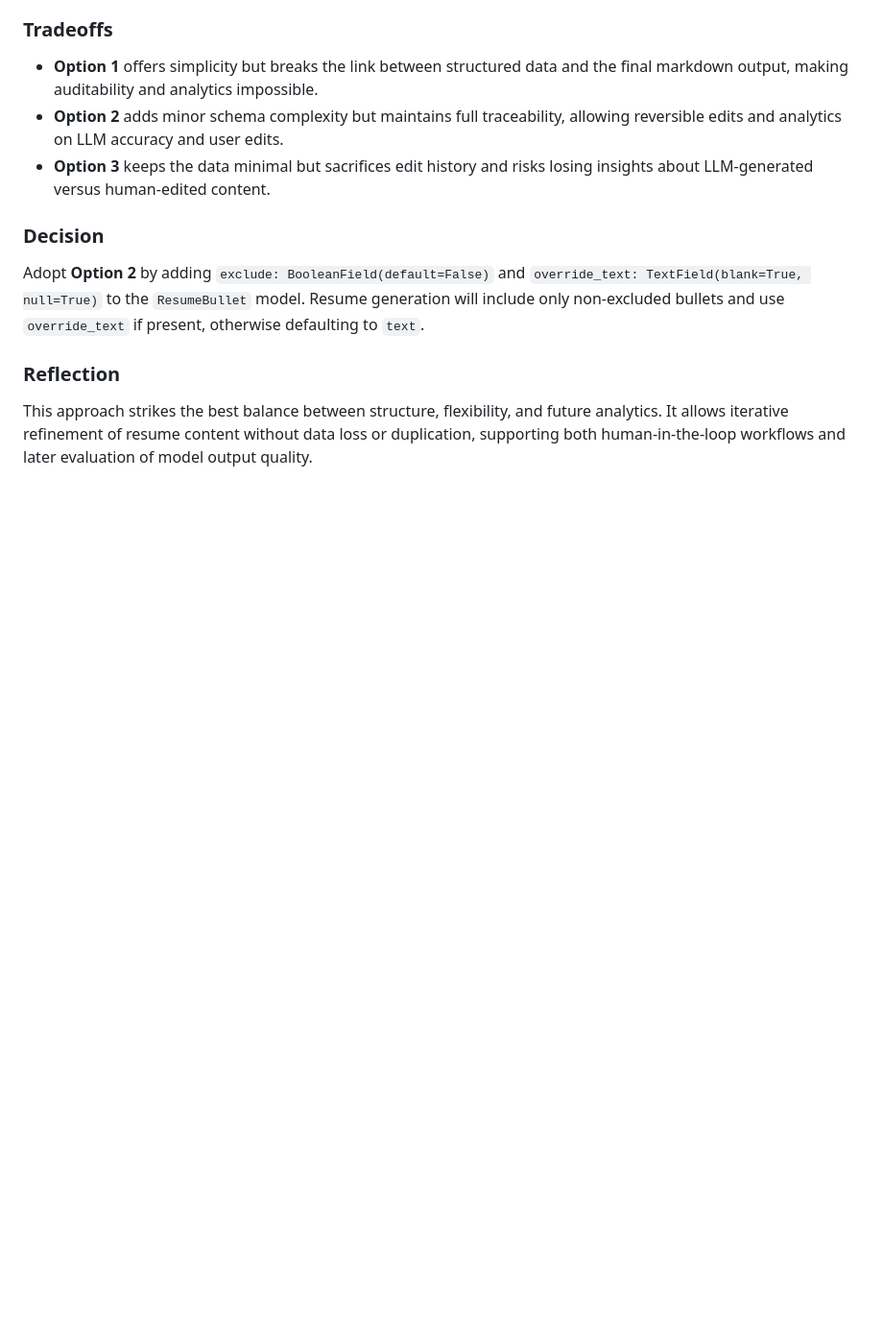
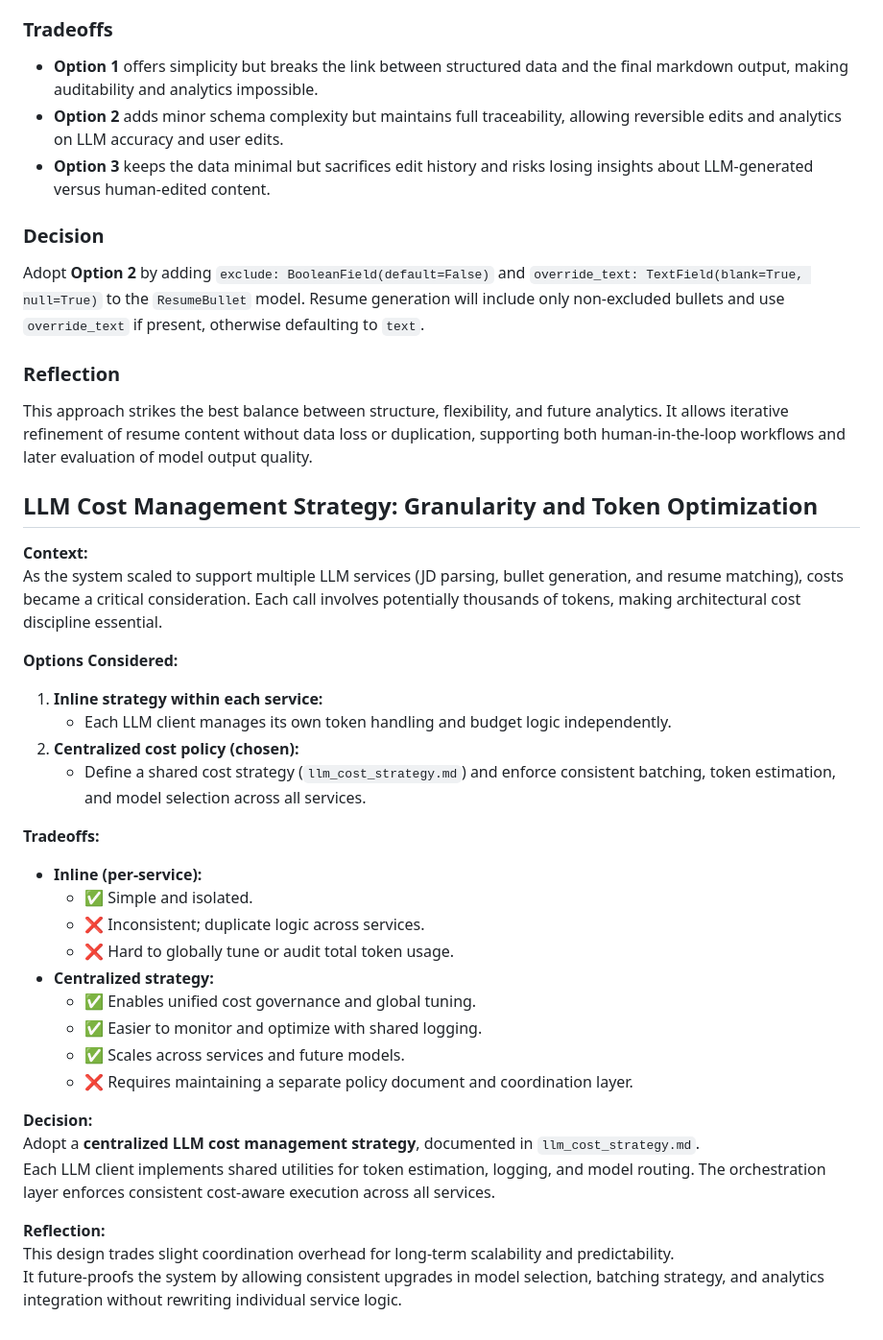
Before and after one commit to vhidrogo/job-search-automation, a Markdown page: docs/tradeoffs.md, the part around the change. Shown at 96% size. GitHub-like rendering; blank space fills up the shorter version.

Commit message:
docs: add LLM Cost Management Strategy tradeoff

```diff
--- a/docs/tradeoffs.md
+++ b/docs/tradeoffs.md
@@ -271,3 +271,33 @@ Adopt **Option 2** by adding `exclude: BooleanField(default=False)` and `overrid
 
 ### Reflection
 This approach strikes the best balance between structure, flexibility, and future analytics. It allows iterative refinement of resume content without data loss or duplication, supporting both human-in-the-loop workflows and later evaluation of model output quality.
+
+## LLM Cost Management Strategy: Granularity and Token Optimization
+
+**Context:**
+As the system scaled to support multiple LLM services (JD parsing, bullet generation, and resume matching), costs became a critical consideration. Each call involves potentially thousands of tokens, making architectural cost discipline essential.
+
+**Options Considered:**
+1. **Inline strategy within each service:**
+   - Each LLM client manages its own token handling and budget logic independently.
+2. **Centralized cost policy (chosen):**
+   - Define a shared cost strategy (`llm_cost_strategy.md`) and enforce consistent batching, token estimation, and model selection across all services.
+
+**Tradeoffs:**
+- **Inline (per-service):**
+  - ✅ Simple and isolated.
+  - ❌ Inconsistent; duplicate logic across services.
+  - ❌ Hard to globally tune or audit total token usage.
+- **Centralized strategy:**
+  - ✅ Enables unified cost governance and global tuning.
+  - ✅ Easier to monitor and optimize with shared logging.
+  - ✅ Scales across services and future models.
+  - ❌ Requires maintaining a separate policy document and coordination layer.
+
+**Decision:**
+Adopt a **centralized LLM cost management strategy**, documented in `llm_cost_strategy.md`.
+Each LLM client implements shared utilities for token estimation, logging, and model routing. The orchestration layer enforces consistent cost-aware execution across all services.
+
+**Reflection:**
+This design trades slight coordination overhead for long-term scalability and predictability.
+It future-proofs the system by allowing consistent upgrades in model selection, batching strategy, and analytics integration without rewriting individual service logic.
```
